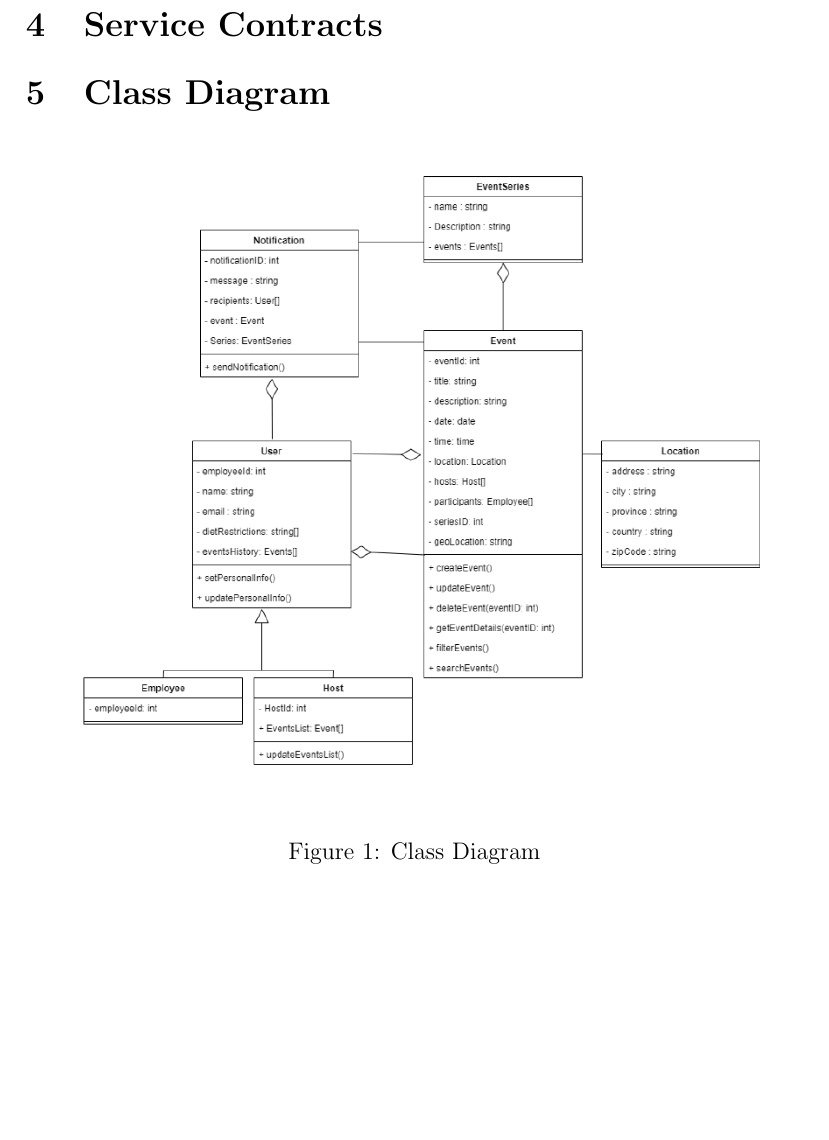
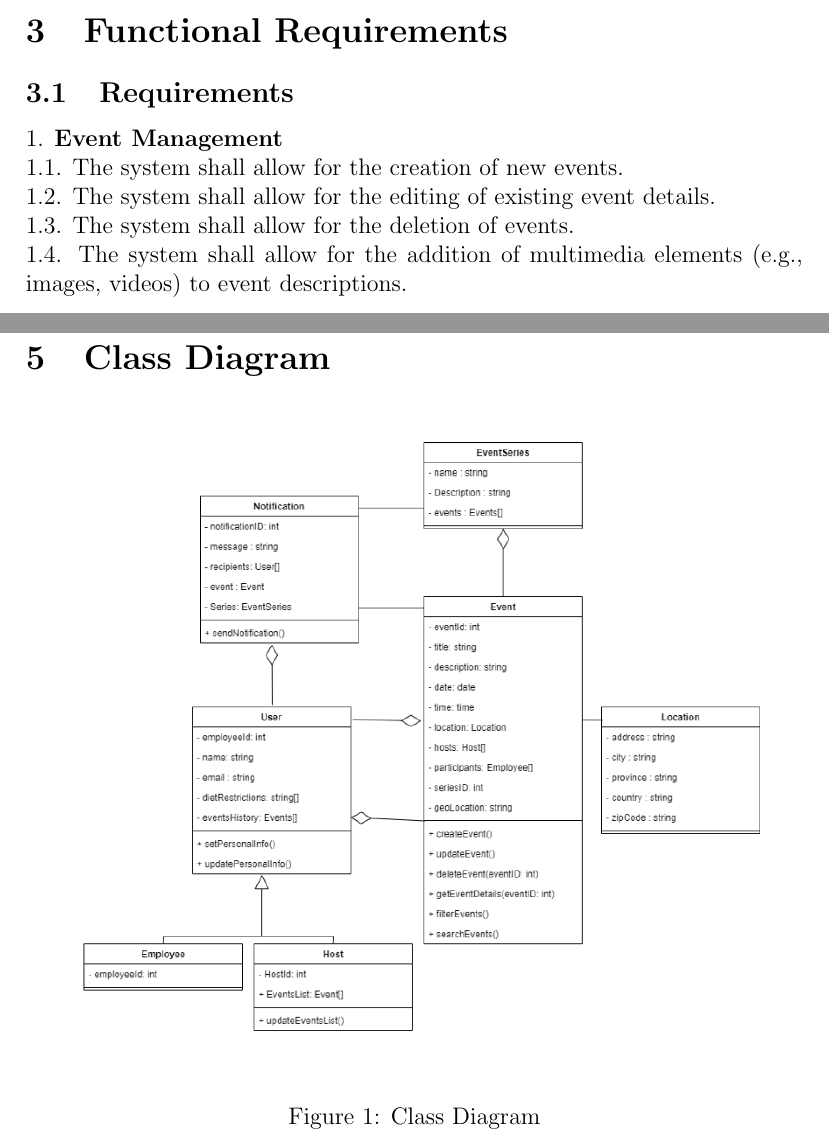
Before and after one commit to COS301-SE-2024/Events-System, a LaTeX document (documentation/docs.tex): part of page 8 of 9 before the commit and two parts of pages 7 and 8 of 9 after it, the two joined at a grey line, cut at the place of the change, the shorter picture padded with empty space. Compiled offline with pdfLaTeX.

Commit message:
feat(docs): requirements-event management

```diff
--- a/documentation/docs.tex
+++ b/documentation/docs.tex
@@ -232,6 +232,14 @@ They also need the option to provide feedback on events they attend.
 \section{Functional Requirements}
 \label{sec:functional-requirements}
 
+\subsection{Requirements}
+
+1. \textbf{Event Management}\\
+    1.1. The system shall allow for the creation of new events.\\
+    1.2. The system shall allow for the editing of existing event details.\\
+    1.3. The system shall allow for the deletion of events.\\
+    1.4. The system shall allow for the addition of multimedia elements (e.g., images, videos) to event descriptions.\\\\
+
 \section{Service Contracts}
 \label{sec:service-contracts}
 
```
